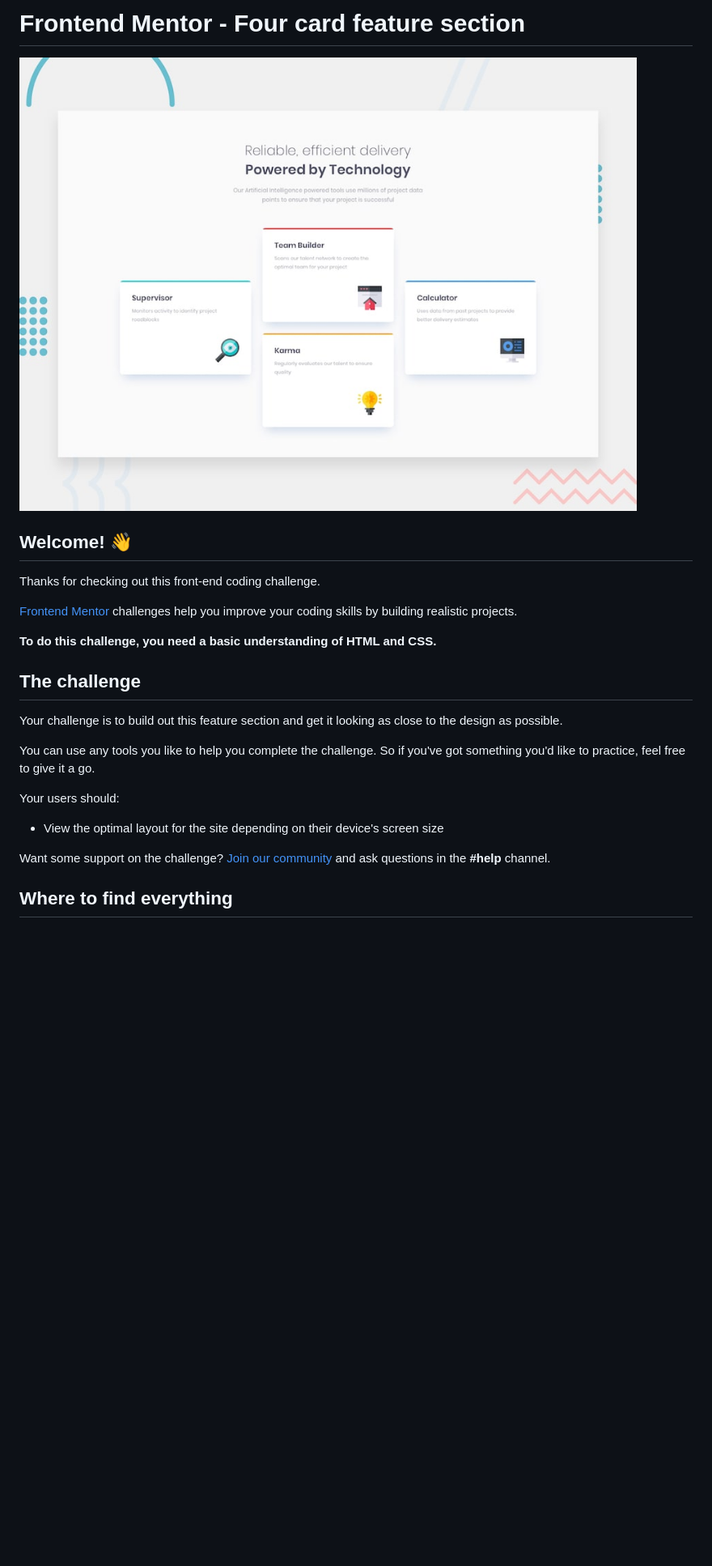
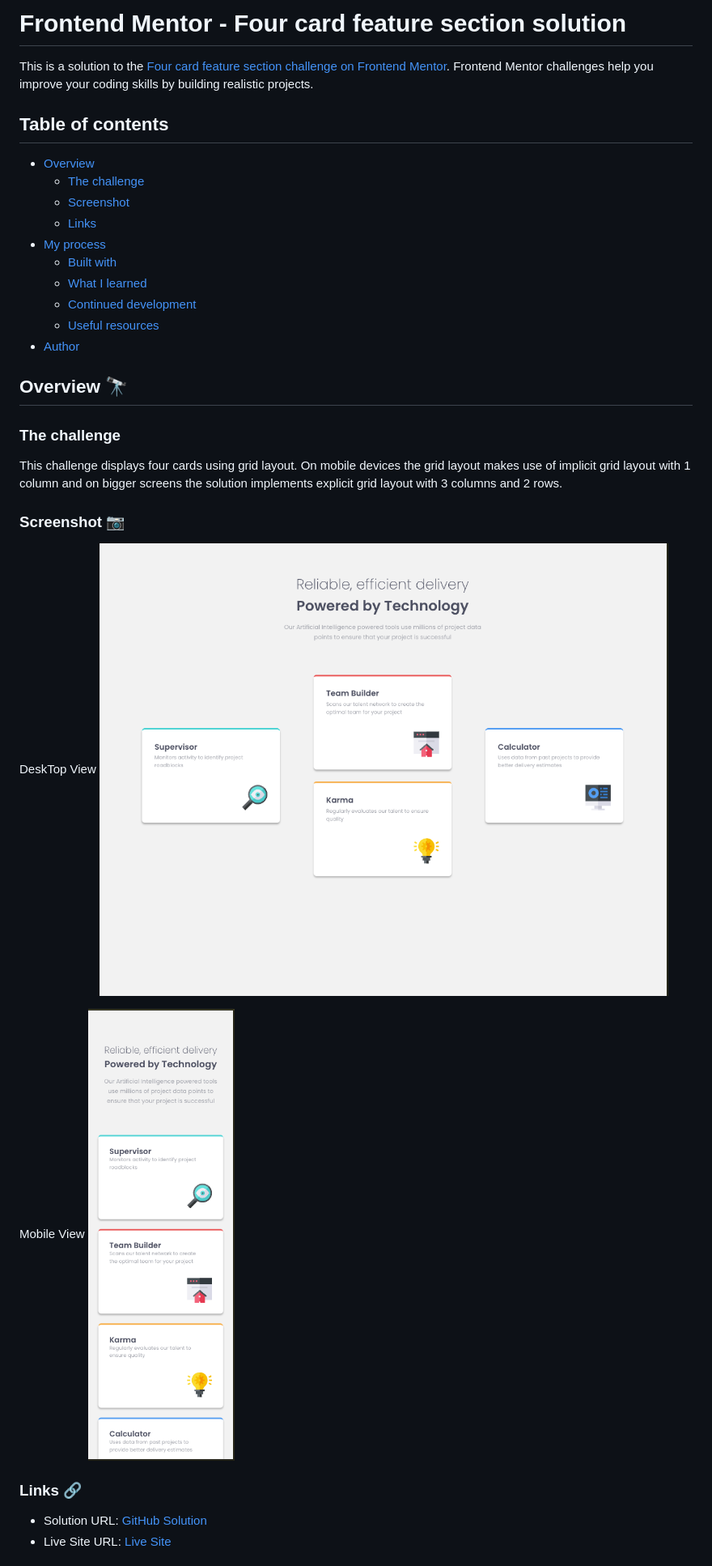
Before and after one commit to ownedbyanonymous/four-card-feature-section-master, a Markdown page: README.md, the part around the change printed below. Shown: that part at 81% size. GitHub-like rendering; pictures changed too: images/desktop.png (added), images/mobile.png (added); blank space fills up the shorter version.

Commit message:
docs: update README

```diff
--- a/README.md
+++ b/README.md
@@ -1,26 +1,37 @@
-# Frontend Mentor - Four card feature section
+# Frontend Mentor - Four card feature section solution
 
-![Design preview for the Four card feature section coding challenge](./design/desktop-preview.jpg)
+This is a solution to the [Four card feature section challenge on Frontend Mentor](https://www.frontendmentor.io/challenges/four-card-feature-section-weK1eFYK). Frontend Mentor challenges help you improve your coding skills by building realistic projects.
 
-## Welcome! 👋
+## Table of contents
 
-Thanks for checking out this front-end coding challenge.
+- [Overview](#overview)
+  - [The challenge](#the-challenge)
+  - [Screenshot](#screenshot)
+  - [Links](#links)
+- [My process](#my-process)
+  - [Built with](#built-with)
+  - [What I learned](#what-i-learned)
+  - [Continued development](#continued-development)
+  - [Useful resources](#useful-resources)
+- [Author](#author)
 
-[Frontend Mentor](https://www.frontendmentor.io) challenges help you improve your coding skills by building realistic projects.
 
-**To do this challenge, you need a basic understanding of HTML and CSS.**
+## Overview 🔭
 
-## The challenge
+### The challenge
 
-Your challenge is to build out this feature section and get it looking as close to the design as possible.
+This challenge displays four cards using grid layout. On mobile devices the grid layout makes use of implicit grid layout with 1 column and on bigger screens the solution implements explicit grid layout with 3 columns and 2 rows.
 
-You can use any tools you like to help you complete the challenge. So if you've got something you'd like to practice, feel free to give it a go.
+### Screenshot 📷
+DeskTop View
+![](./images/desktop.png)
 
-Your users should:
+Mobile View
+![](./images/mobile.png)
 
-- View the optimal layout for the site depending on their device's screen size
 
-Want some support on the challenge? [Join our community](https://www.frontendmentor.io/community) and ask questions in the **#help** channel.
+### Links 🔗
 
-## Where to find everything
+- Solution URL: [GitHub Solution](https://github.com/ownedbyanonymous/four-card-feature-section-master)
+- Live Site URL: [Live Site](https://four-card-feature-sectio-git-d15b91-anonymous-projects-2a5e58cd.vercel.app/)
 
```
Also changed, not shown: other parts of README.md (+18 -52 lines), README-template.md (deleted, +0 -110 lines).
